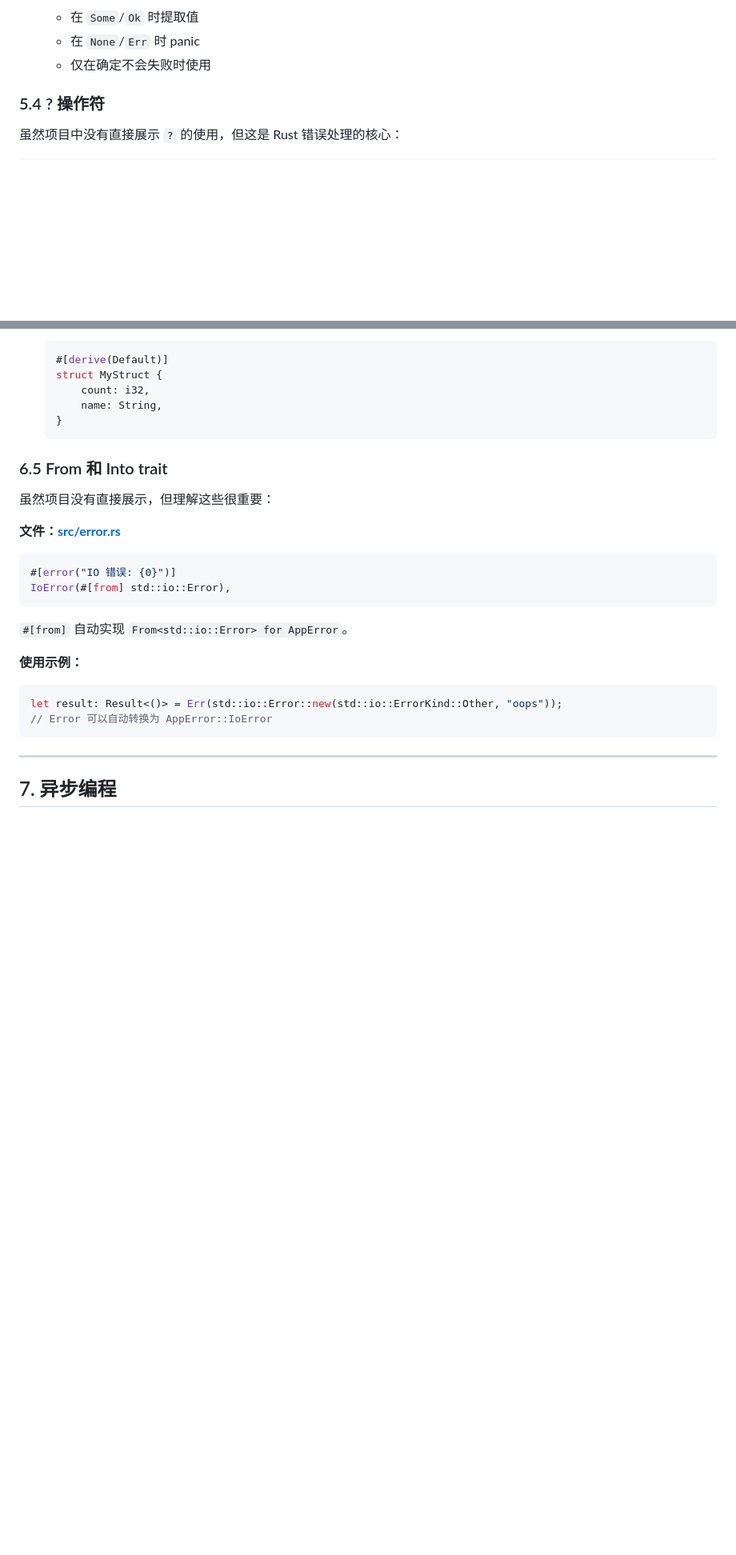
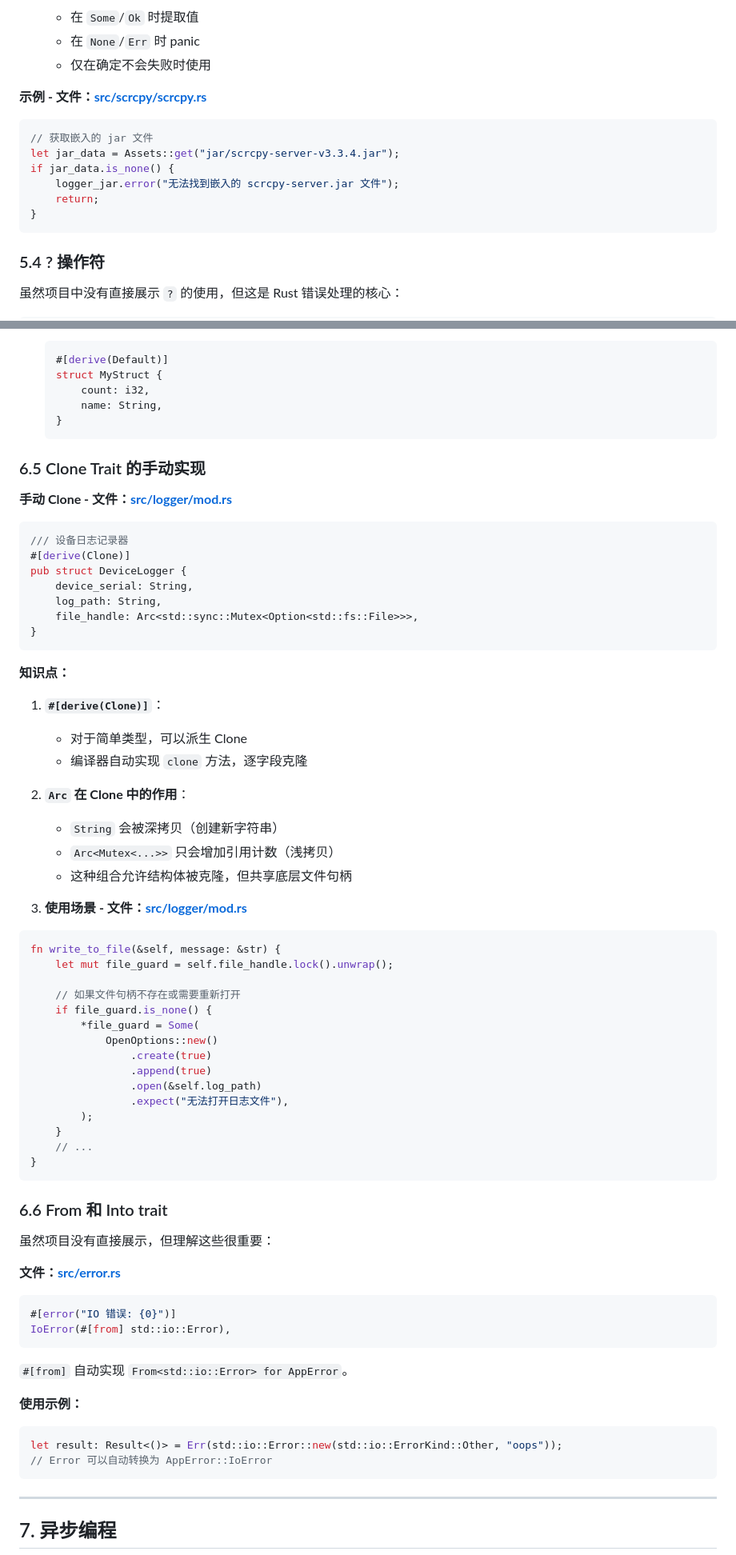
Before and after one commit to sunO2/scrs, a Markdown page: Study.md, 2 parts joined by grey strips. Shown at 80% size. GitHub-like rendering; blank space fills up the shorter version.

````diff
--- a/Study.md
+++ b/Study.md
@@ -497,6 +516,16 @@ pub fn get_server_jar(&self,) -> Cursor<Cow<'static, [u8]>> {
    - 在 `Some`/`Ok` 时提取值
    - 在 `None`/`Err` 时 panic
    - 仅在确定不会失败时使用
+
+**示例 - 文件：[src/scrcpy/scrcpy.rs](src/scrcpy/scrcpy.rs:407-411)**
+```rust
+// 获取嵌入的 jar 文件
+let jar_data = Assets::get("jar/scrcpy-server-v3.3.4.jar");
+if jar_data.is_none() {
+    logger_jar.error("无法找到嵌入的 scrcpy-server.jar 文件");
+    return;
+}
+```
 
 ### 5.4 ? 操作符
 
@@ -627,7 +657,49 @@ impl Default for ScrcpyServer {
    }
    ```
 
-### 6.5 From 和 Into trait
+### 6.5 Clone Trait 的手动实现
+
+**手动 Clone - 文件：[src/logger/mod.rs](src/logger/mod.rs:7-13)**
+```rust
+/// 设备日志记录器
+#[derive(Clone)]
+pub struct DeviceLogger {
+    device_serial: String,
+    log_path: String,
+    file_handle: Arc<std::sync::Mutex<Option<std::fs::File>>>,
+}
+```
+
+**知识点：**
+1. **`#[derive(Clone)]`**：
+   - 对于简单类型，可以派生 Clone
+   - 编译器自动实现 `clone` 方法，逐字段克隆
+
+2. **`Arc` 在 Clone 中的作用**：
+   - `String` 会被深拷贝（创建新字符串）
+   - `Arc<Mutex<...>>` 只会增加引用计数（浅拷贝）
+   - 这种组合允许结构体被克隆，但共享底层文件句柄
+
+3. **使用场景 - 文件：[src/logger/mod.rs](src/logger/mod.rs:30-58)**
+```rust
+fn write_to_file(&self, message: &str) {
+    let mut file_guard = self.file_handle.lock().unwrap();
+
+    // 如果文件句柄不存在或需要重新打开
+    if file_guard.is_none() {
+        *file_guard = Some(
+            OpenOptions::new()
+                .create(true)
+                .append(true)
+                .open(&self.log_path)
+                .expect("无法打开日志文件"),
+        );
+    }
+    // ...
+}
+```
+
+### 6.6 From 和 Into trait
 
 虽然项目没有直接展示，但理解这些很重要：
 
````
Also changed, not shown: other parts of Study.md (+164 -29 lines).
